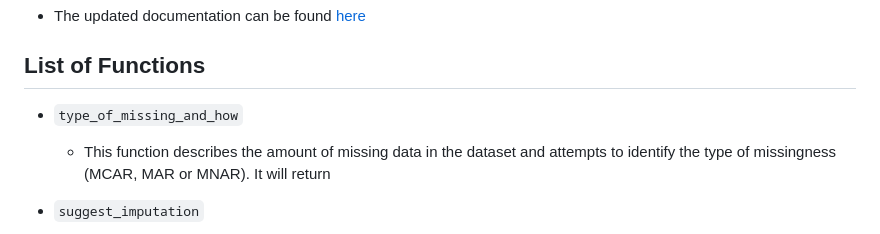
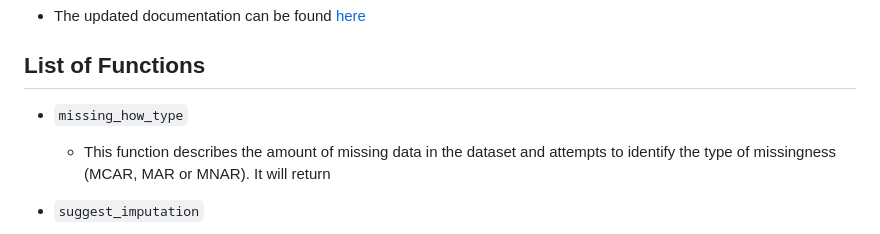
Before and after one commit to UBC-MDS/DSCI-524-Group_19_Missingness_Analyzer, a Markdown page: README.md, the part around one of its changes. GitHub-like rendering.

```diff
--- a/README.md
+++ b/README.md
@@ -70,7 +70,7 @@ pytest
 
 ## **List of Functions**
 
--   `type_of_missing_and_how`
+-   `missing_how_type`
 
     -   This function describes the amount of missing data in the dataset and attempts to identify the type of missingness (MCAR, MAR or MNAR). It will return
 
```
Also changed, not shown: other parts of README.md (+3 -3 lines).
